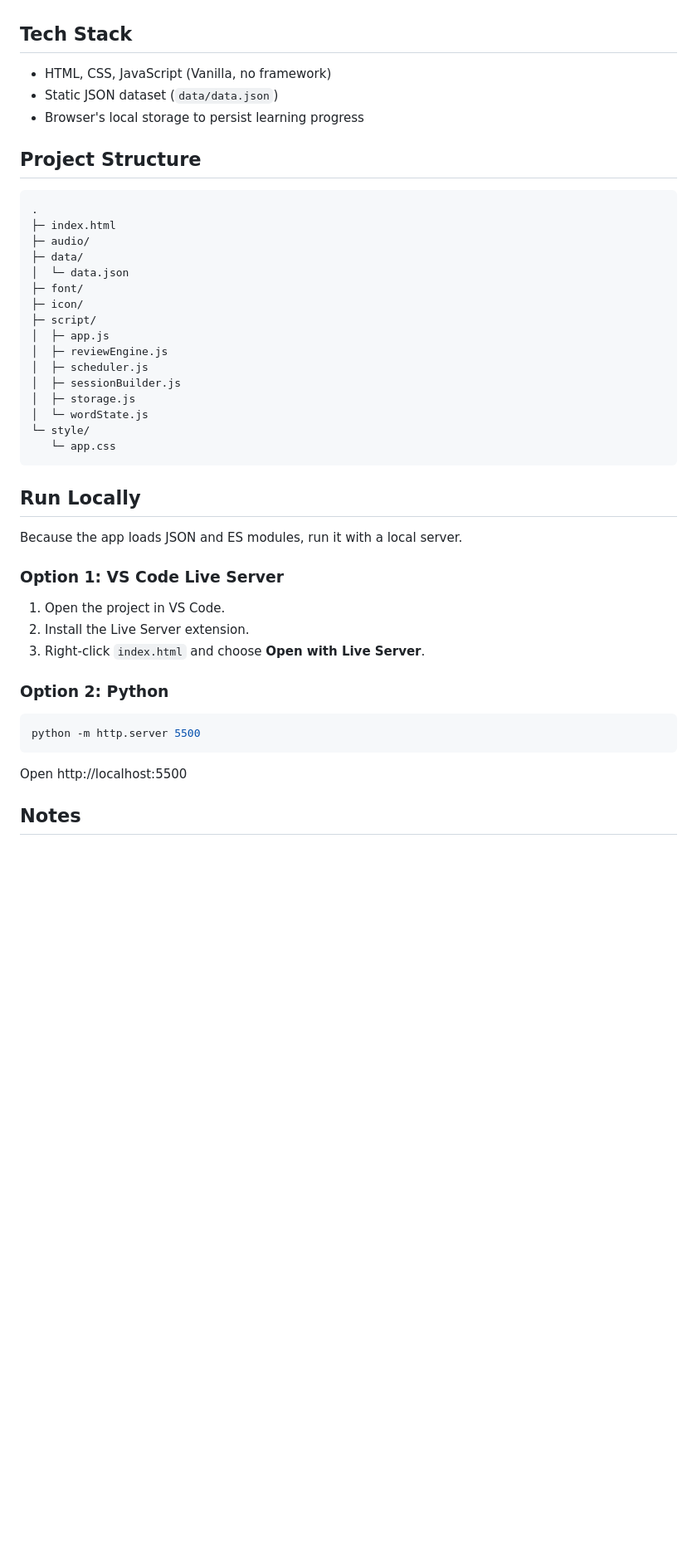
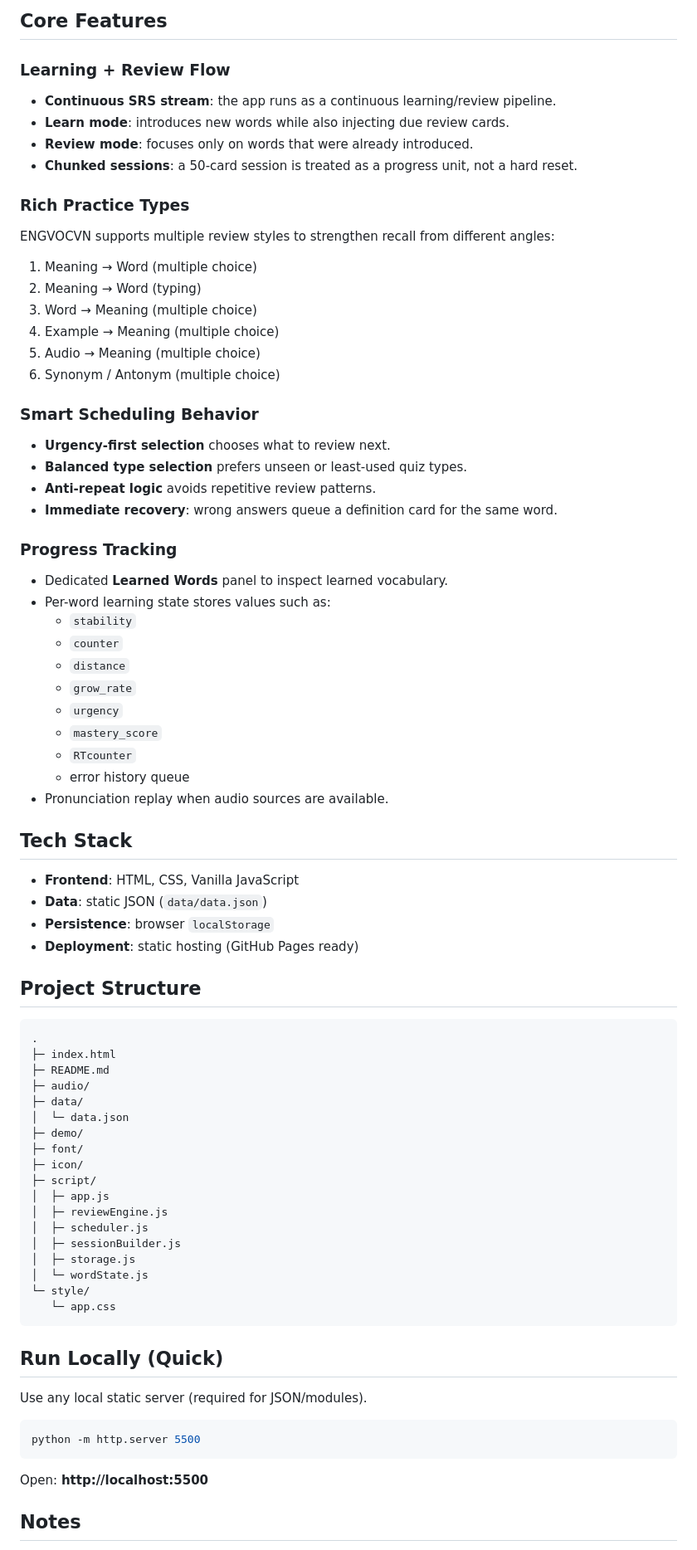
Before and after one commit to thanhdat7d2/engvocvn, a Markdown page: README.md, the part around one of its changes. Shown at 83% size. Drawn GitHub-style; blank space fills up the shorter version.

````diff
--- a/README.md
+++ b/README.md
@@ -29,18 +34,61 @@ GitHub Pages: https://thanhdat7d2.github.io/engvocvn/
+## Core Features
+
+### Learning + Review Flow
+
+- **Continuous SRS stream**: the app runs as a continuous learning/review pipeline.
+- **Learn mode**: introduces new words while also injecting due review cards.
+- **Review mode**: focuses only on words that were already introduced.
+- **Chunked sessions**: a 50-card session is treated as a progress unit, not a hard reset.
+
+### Rich Practice Types
+
+ENGVOCVN supports multiple review styles to strengthen recall from different angles:
+
+1. Meaning → Word (multiple choice)
+2. Meaning → Word (typing)
+3. Word → Meaning (multiple choice)
+4. Example → Meaning (multiple choice)
+5. Audio → Meaning (multiple choice)
+6. Synonym / Antonym (multiple choice)
+
+### Smart Scheduling Behavior
+
+- **Urgency-first selection** chooses what to review next.
+- **Balanced type selection** prefers unseen or least-used quiz types.
+- **Anti-repeat logic** avoids repetitive review patterns.
+- **Immediate recovery**: wrong answers queue a definition card for the same word.
+
+### Progress Tracking
+
+- Dedicated **Learned Words** panel to inspect learned vocabulary.
+- Per-word learning state stores values such as:
+  - `stability`
+  - `counter`
+  - `distance`
+  - `grow_rate`
+  - `urgency`
+  - `mastery_score`
+  - `RTcounter`
+  - error history queue
+- Pronunciation replay when audio sources are available.
 
 ## Tech Stack
 
-- HTML, CSS, JavaScript (Vanilla, no framework)
-- Static JSON dataset (`data/data.json`)
-- Browser's local storage to persist learning progress
+- **Frontend**: HTML, CSS, Vanilla JavaScript
+- **Data**: static JSON (`data/data.json`)
+- **Persistence**: browser `localStorage`
+- **Deployment**: static hosting (GitHub Pages ready)
 
 ## Project Structure
 
 ```text
 .
 ├─ index.html
+├─ README.md
 ├─ audio/
 ├─ data/
 │  └─ data.json
+├─ demo/
 ├─ font/
 ├─ icon/
 ├─ script/
@@ -54,23 +102,15 @@ GitHub Pages: https://thanhdat7d2.github.io/engvocvn/
    └─ app.css
 ```
 
-## Run Locally
+## Run Locally (Quick)
 
-Because the app loads JSON and ES modules, run it with a local server.
-
-### Option 1: VS Code Live Server
-
-1. Open the project in VS Code.
-2. Install the Live Server extension.
-3. Right-click `index.html` and choose **Open with Live Server**.
-
-### Option 2: Python
+Use any local static server (required for JSON/modules).
 
 ```bash
 python -m http.server 5500
 ```
 
-Open http://localhost:5500
+Open: **http://localhost:5500**
 
 ## Notes
 
````
Also changed, not shown: other parts of README.md (+28 -22 lines), demo/Learn_Word_definition.png (added), demo/Learned_word_list.png (added), demo/Review_session.png (added), 7 other files.
